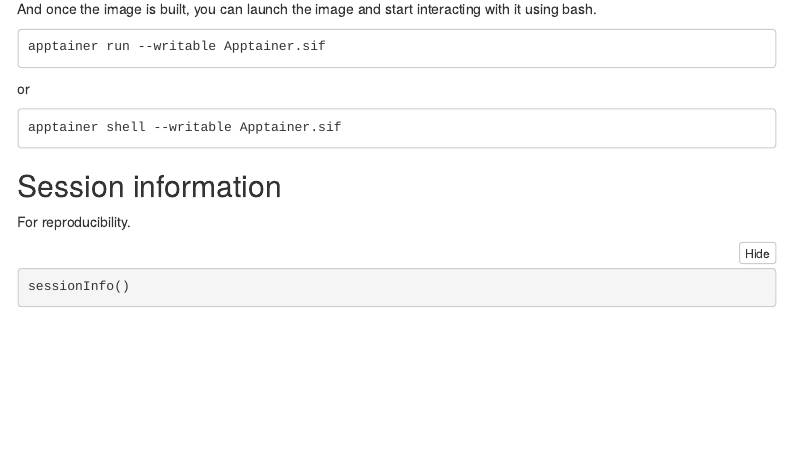
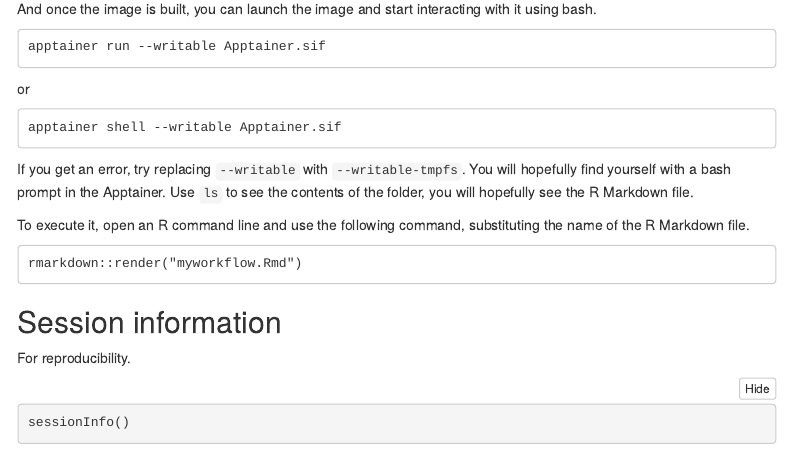
Before and after one commit to markziemann/bioinformatics_intro_workshop, an R Markdown document (workshop7.Rmd): the page in a window 1100 px wide, from 3340 px down. Rendered offline with R 4.5, knitr and Pandoc, with nearby package versions; a font, style sheet, LaTeX package, included part or bibliography that could not be used is replaced or left out; menus at the side of the page are left out.

Commit message:
apptainer

````diff
--- a/workshop7.Rmd
+++ b/workshop7.Rmd
@@ -234,6 +234,17 @@ or
 apptainer shell --writable Apptainer.sif
 ```
 
+If you get an error, try replacing `--writable` with `--writable-tmpfs`.
+You will hopefully find yourself with a bash prompt in the Apptainer.
+Use `ls` to see the contents of the folder, you will hopefully see the R Markdown file.
+
+To execute it, open an R command line and use the following command, substituting the name
+of the R Markdown file.
+
+```
+rmarkdown::render("myworkflow.Rmd")
+```
+
 
 ## Session information
 
````
Also changed, not shown: 1 other file.
